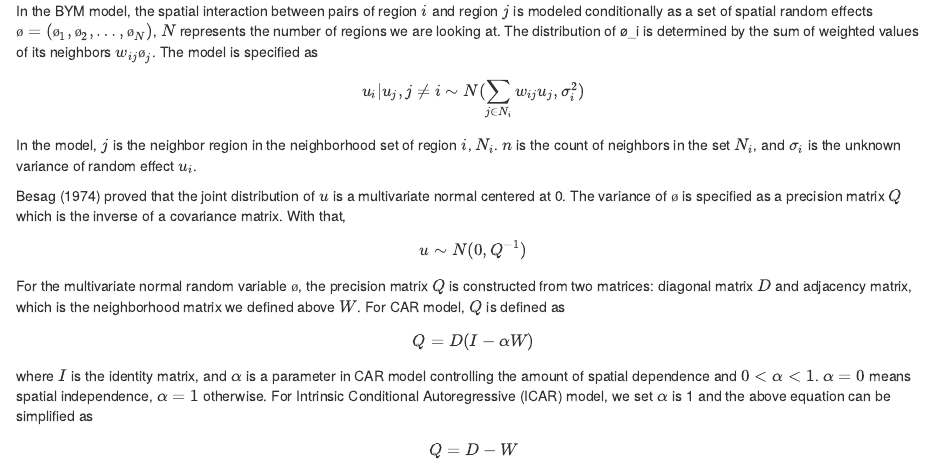
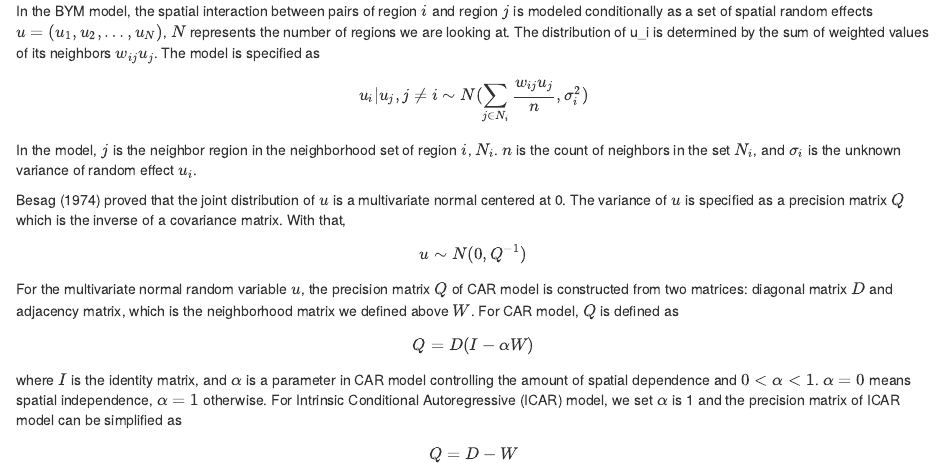
Before and after one commit to MonicccccaL/stat454_final, an R Markdown document (spatial.Rmd): the page in a window 1100 px wide, from 890 px down. Rendered offline with R 4.5, knitr and Pandoc, with nearby package versions; drawn as R Markdown's standard HTML page in place of the format the file asks for.

Commit message:
update notation

```diff
--- a/spatial.Rmd
+++ b/spatial.Rmd
@@ -33,13 +33,16 @@ The model can be split into two components, fixed effect, $\beta_0 + x_{ik}\beta
 
 The Conditional Autoregressive (CAR) model is one of the most widespread approaches for spatial modeling. It was first introduced by Besag (1974) and remains one of the most primary methods for areal data modeling. Generally, the CAR model relies on the binary neighborhood structure $W$, which we discussed earlier. The entries $w_{ij}$ is 1 if region $i$ and region $j$ are neighbors and 0 otherwise. The region is not considered to be the neighbor of itself, so $w_{ii}$, the entries on the diagonal, is 0.
 
-In the BYM model, the spatial interaction between pairs of region $i$ and region $j$ is modeled conditionally as a set of spatial random effects $ø = (ø_1, ø_2, …, ø_N)$, $N$ represents the number of regions we are looking at. The distribution of ø_i is determined by the sum of weighted values of its neighbors $w_{ij}ø_j$. The model is specified as $$u_i | u_j, j ≠ i \sim N(\sum_{j \in N_i} w_{ij}u_j, \sigma_i^2)$$ In the model, $j$ is the neighbor region in the neighborhood set of region $i$, $N_i$. $n$ is the count of neighbors in the set $N_i$, and $\sigma_i$ is the unknown variance of random effect $u_i$.
+In the BYM model, the spatial interaction between pairs of region $i$ and region $j$ is modeled conditionally as a set of spatial random effects $u = (u_1, u_2, …, u_N)$, $N$ represents the number of regions we are looking at. The distribution of u_i is determined by the sum of weighted values of its neighbors $w_{ij}u_j$. The model is specified as
 
-Besag (1974) proved that the joint distribution of $u$ is a multivariate normal centered at 0. The variance of $ø$ is specified as a precision matrix $Q$ which is the inverse of a covariance matrix. With that,
+$$u_i | u_j, j ≠ i \sim N(\sum_{j \in N_i} \frac{w_{ij}u_j}{n}, \sigma_i^2)$$
+In the model, $j$ is the neighbor region in the neighborhood set of region $i$, $N_i$. $n$ is the count of neighbors in the set $N_i$, and $\sigma_i$ is the unknown variance of random effect $u_i$.
+
+Besag (1974) proved that the joint distribution of $u$ is a multivariate normal centered at 0. The variance of $u$ is specified as a precision matrix $Q$ which is the inverse of a covariance matrix. With that,
 $$u \sim N(0, Q^{-1})$$
-For the multivariate normal random variable $ø$, the precision matrix $Q$ is constructed from two matrices: diagonal matrix $D$ and adjacency matrix, which is the neighborhood matrix we defined above $W$. For CAR model, $Q$ is defined as
+For the multivariate normal random variable $u$, the precision matrix $Q$ of CAR model is constructed from two matrices: diagonal matrix $D$ and adjacency matrix, which is the neighborhood matrix we defined above $W$. For CAR model, $Q$ is defined as
 $$Q = D(I - \alpha W)$$
-where $I$ is the identity matrix, and $\alpha$ is a parameter in CAR model controlling the amount of spatial dependence and $0 < \alpha < 1$. $\alpha = 0$ means spatial independence, $\alpha = 1$ otherwise. For Intrinsic Conditional Autoregressive (ICAR) model, we set $\alpha$ is 1 and the above equation can be simplified as
+where $I$ is the identity matrix, and $\alpha$ is a parameter in CAR model controlling the amount of spatial dependence and $0 < \alpha < 1$. $\alpha = 0$ means spatial independence, $\alpha = 1$ otherwise. For Intrinsic Conditional Autoregressive (ICAR) model, we set $\alpha$ is 1 and the precision matrix of ICAR model can be simplified as
 $$Q = D - W$$
 
 In the ICAR model, $u_i$ is normally distributed with the mean equal to the average of neighbor values. That is saying the spatial effect of region $i$ is determined by the mean of its neighbors' spatial effect. The conditional specification of ICAR model is
```
Also changed, not shown: spatial.Rmd (6 more changed lines).
